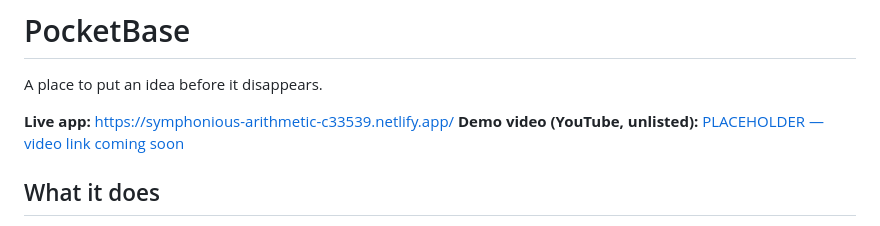
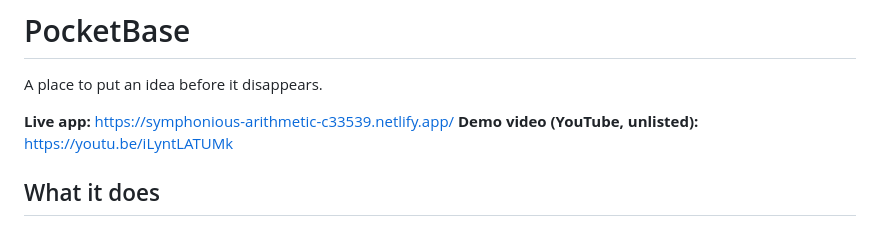
Before and after one commit to LucasFCustodio/PocketBase, a Markdown page: README.md, the part around the change. Drawn GitHub-style.

Commit message:
Add the real link to the README.md

```diff
--- a/README.md
+++ b/README.md
@@ -3,7 +3,7 @@
 A place to put an idea before it disappears.
 
 **Live app:** <https://symphonious-arithmetic-c33539.netlify.app/>
-**Demo video (YouTube, unlisted):** [PLACEHOLDER — video link coming soon](https://www.youtube.com/)
+**Demo video (YouTube, unlisted):** https://youtu.be/iLyntLATUMk
 
 ## What it does
 
```
